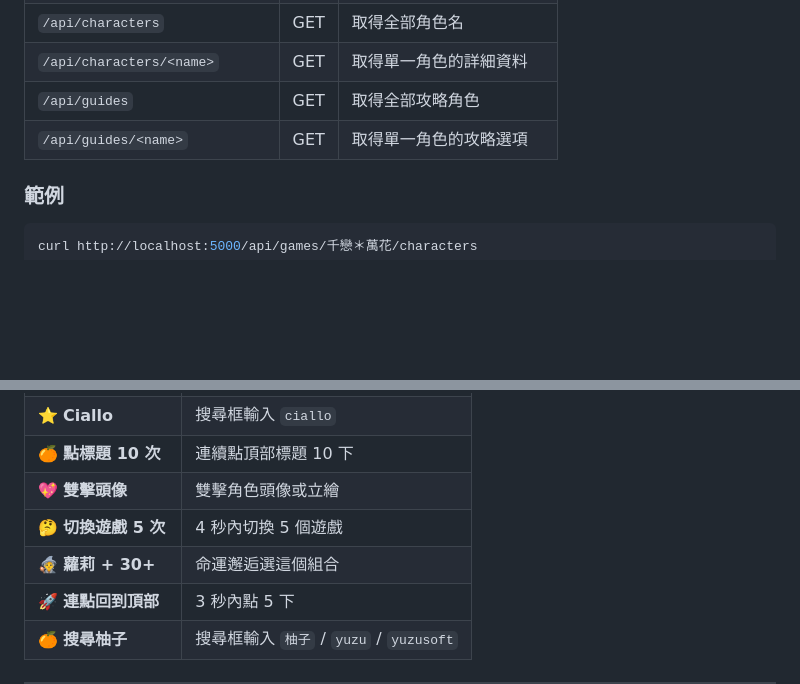
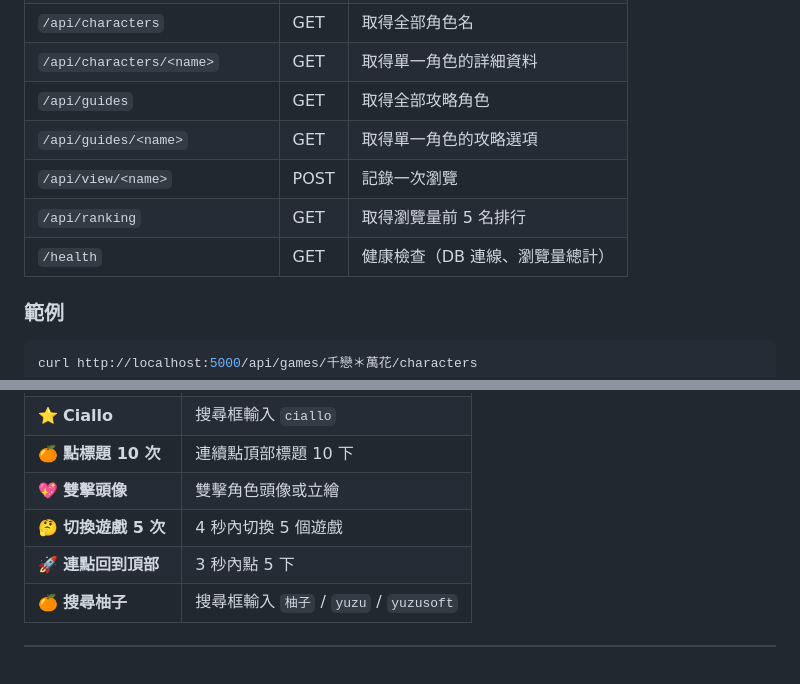
Before and after one commit to TigerFong/Yuzusoft_Guide, a Markdown page: README.md, 2 parts joined by grey strips. Drawn GitHub-style; blank space fills up the shorter version.

```diff
--- a/README.md
+++ b/README.md
@@ -173,6 +182,9 @@ python app.py
 | `/api/characters/<name>` | GET | 取得單一角色的詳細資料 |
 | `/api/guides` | GET | 取得全部攻略角色 |
 | `/api/guides/<name>` | GET | 取得單一角色的攻略選項 |
+| `/api/view/<name>` | POST | 記錄一次瀏覽 |
+| `/api/ranking` | GET | 取得瀏覽量前 5 名排行 |
+| `/health` | GET | 健康檢查（DB 連線、瀏覽量總計） |
 
 ### 範例
 
@@ -308,7 +310,6 @@ if __name__ == '__main__':
 | 🍊 **點標題 10 次** | 連續點頂部標題 10 下 |
 | 💖 **雙擊頭像** | 雙擊角色頭像或立繪 |
 | 🤔 **切換遊戲 5 次** | 4 秒內切換 5 個遊戲 |
-| 🧙 **蘿莉 + 30+** | 命運邂逅選這個組合 |
 | 🚀 **連點回到頂部** | 3 秒內點 5 下 |
 | 🍊 **搜尋柚子** | 搜尋框輸入 `柚子` / `yuzu` / `yuzusoft` |
 
```
Also changed, not shown: other parts of README.md (+35 -34 lines).
